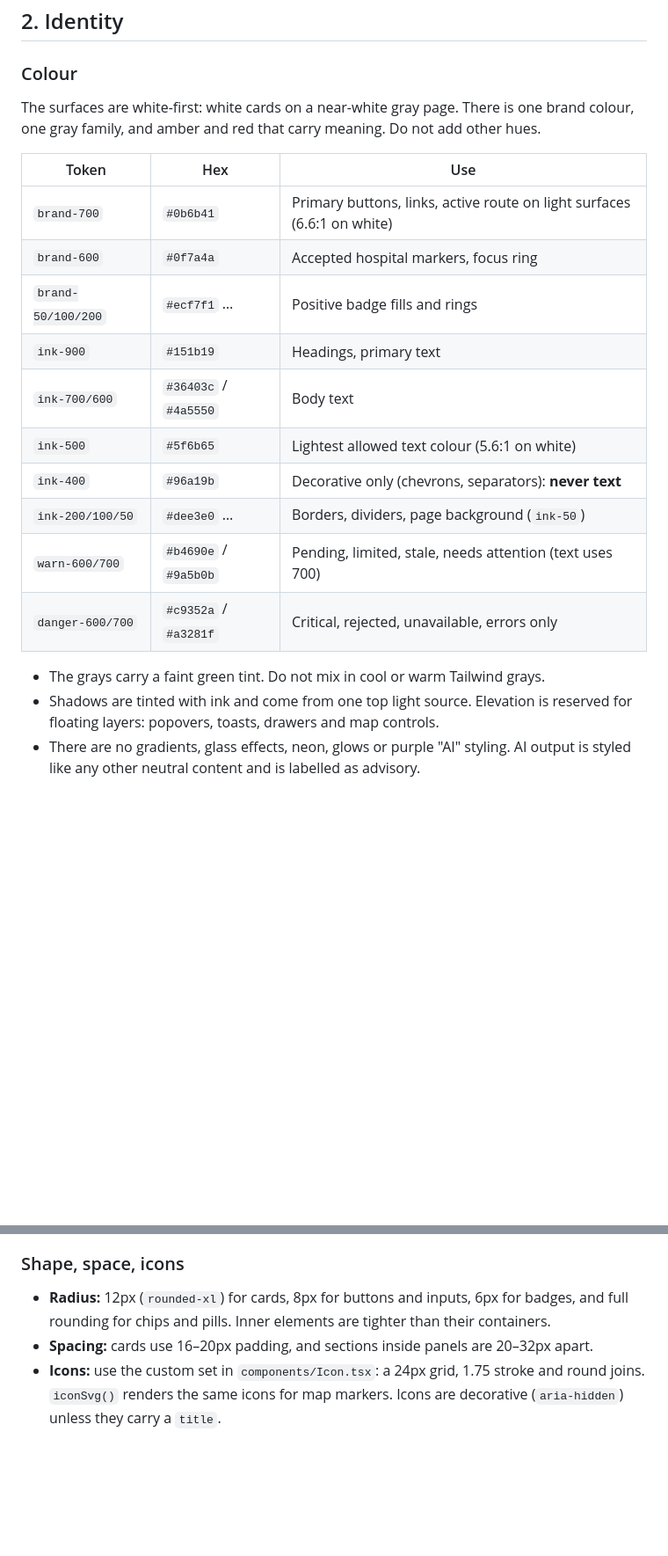
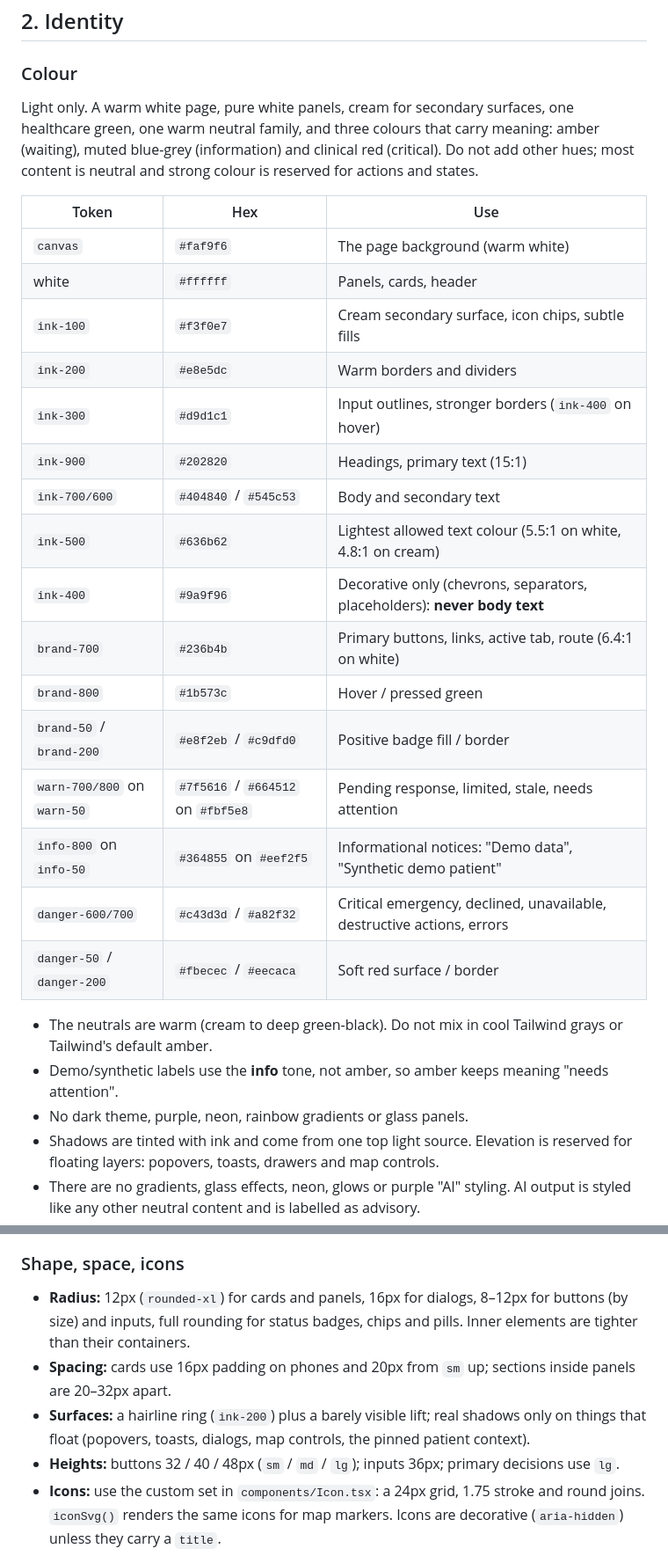
Before and after one commit to Zynx095/Jiva, a Markdown page: DESIGN.md, 2 parts joined by grey strips. Shown at 88% size. Drawn GitHub-style; blank space fills up the shorter version.

```diff
--- a/DESIGN.md
+++ b/DESIGN.md
@@ -41,22 +41,30 @@ Everyday users never have to read level 4. Operations and audit users can always
 
 ### Colour
 
-The surfaces are white-first: white cards on a near-white gray page. There is one brand colour, one gray family, and amber and red that carry meaning. Do not add other hues.
+Light only. A warm white page, pure white panels, cream for secondary surfaces, one healthcare green, one warm neutral family, and three colours that carry meaning: amber (waiting), muted blue-grey (information) and clinical red (critical). Do not add other hues; most content is neutral and strong colour is reserved for actions and states.
 
 | Token | Hex | Use |
 |---|---|---|
-| `brand-700` | `#0b6b41` | Primary buttons, links, active route on light surfaces (6.6:1 on white) |
-| `brand-600` | `#0f7a4a` | Accepted hospital markers, focus ring |
-| `brand-50/100/200` | `#ecf7f1` … | Positive badge fills and rings |
-| `ink-900` | `#151b19` | Headings, primary text |
-| `ink-700/600` | `#36403c` / `#4a5550` | Body text |
-| `ink-500` | `#5f6b65` | Lightest allowed text colour (5.6:1 on white) |
-| `ink-400` | `#96a19b` | Decorative only (chevrons, separators): **never text** |
-| `ink-200/100/50` | `#dee3e0` … | Borders, dividers, page background (`ink-50`) |
-| `warn-600/700` | `#b4690e` / `#9a5b0b` | Pending, limited, stale, needs attention (text uses 700) |
-| `danger-600/700` | `#c9352a` / `#a3281f` | Critical, rejected, unavailable, errors only |
+| `canvas` | `#faf9f6` | The page background (warm white) |
+| white | `#ffffff` | Panels, cards, header |
+| `ink-100` | `#f3f0e7` | Cream secondary surface, icon chips, subtle fills |
+| `ink-200` | `#e8e5dc` | Warm borders and dividers |
+| `ink-300` | `#d9d1c1` | Input outlines, stronger borders (`ink-400` on hover) |
+| `ink-900` | `#202820` | Headings, primary text (15:1) |
+| `ink-700/600` | `#404840` / `#545c53` | Body and secondary text |
+| `ink-500` | `#636b62` | Lightest allowed text colour (5.5:1 on white, 4.8:1 on cream) |
+| `ink-400` | `#9a9f96` | Decorative only (chevrons, separators, placeholders): **never body text** |
+| `brand-700` | `#236b4b` | Primary buttons, links, active tab, route (6.4:1 on white) |
+| `brand-800` | `#1b573c` | Hover / pressed green |
+| `brand-50` / `brand-200` | `#e8f2eb` / `#c9dfd0` | Positive badge fill / border |
+| `warn-700/800` on `warn-50` | `#7f5616` / `#664512` on `#fbf5e8` | Pending response, limited, stale, needs attention |
+| `info-800` on `info-50` | `#364855` on `#eef2f5` | Informational notices: "Demo data", "Synthetic demo patient" |
+| `danger-600/700` | `#c43d3d` / `#a82f32` | Critical emergency, declined, unavailable, destructive actions, errors |
+| `danger-50` / `danger-200` | `#fbecec` / `#eecaca` | Soft red surface / border |
 
-- The grays carry a faint green tint. Do not mix in cool or warm Tailwind grays.
+- The neutrals are warm (cream to deep green-black). Do not mix in cool Tailwind grays or Tailwind's default amber.
+- Demo/synthetic labels use the **info** tone, not amber, so amber keeps meaning "needs attention".
+- No dark theme, purple, neon, rainbow gradients or glass panels.
 - Shadows are tinted with ink and come from one top light source. Elevation is reserved for floating layers: popovers, toasts, drawers and map controls.
 - There are no gradients, glass effects, neon, glows or purple "AI" styling. AI output is styled like any other neutral content and is labelled as advisory.
 
@@ -72,8 +80,10 @@ The surfaces are white-first: white cards on a near-white gray page. There is on
 
 ### Shape, space, icons
 
-- **Radius:** 12px (`rounded-xl`) for cards, 8px for buttons and inputs, 6px for badges, and full rounding for chips and pills. Inner elements are tighter than their containers.
-- **Spacing:** cards use 16–20px padding, and sections inside panels are 20–32px apart.
+- **Radius:** 12px (`rounded-xl`) for cards and panels, 16px for dialogs, 8–12px for buttons (by size) and inputs, full rounding for status badges, chips and pills. Inner elements are tighter than their containers.
+- **Spacing:** cards use 16px padding on phones and 20px from `sm` up; sections inside panels are 20–32px apart.
+- **Surfaces:** a hairline ring (`ink-200`) plus a barely visible lift; real shadows only on things that float (popovers, toasts, dialogs, map controls, the pinned patient context).
+- **Heights:** buttons 32 / 40 / 48px (`sm` / `md` / `lg`); inputs 36px; primary decisions use `lg`.
 - **Icons:** use the custom set in `components/Icon.tsx`: a 24px grid, 1.75 stroke and round joins. `iconSvg()` renders the same icons for map markers. Icons are decorative (`aria-hidden`) unless they carry a `title`.
 - **Logo:** a live pulse inside a rounded green square (`JivaLogo`). The same mark is `apps/*/public/favicon.svg`.
 
```
Also changed, not shown: other parts of DESIGN.md (+32 -13 lines).
